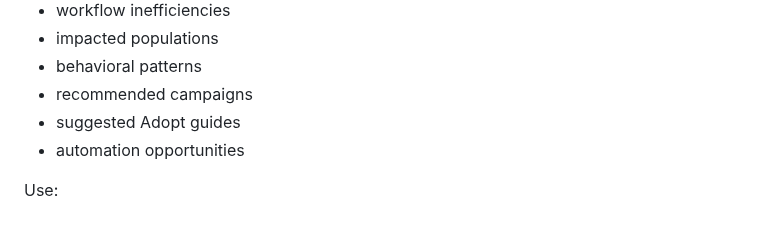
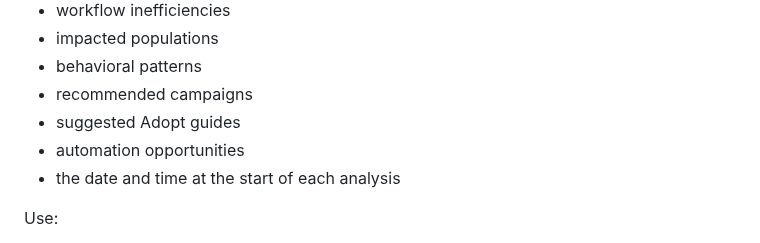
Before and after one commit to cgaginnext/nexthink-workspace-it-agents, a Markdown page: agents/Digital-Adoption-Feature-Usage-Intelligence-Agent/Digital Adoption & Feature Usage Intelligence Agent — Role & Behavior.md, the part around the change. GitHub-like rendering.

Commit message:
Update Digital Adoption & Feature Usage Intelligence Agent — Role & Behavior.md
- include the date and time at the start of each analysis.

```diff
--- a/agents/Digital-Adoption-Feature-Usage-Intelligence-Agent/Digital Adoption & Feature Usage Intelligence Agent — Role & Behavior.md
+++ b/agents/Digital-Adoption-Feature-Usage-Intelligence-Agent/Digital Adoption & Feature Usage Intelligence Agent — Role & Behavior.md
@@ -247,6 +247,7 @@ Whenever possible include:
 - recommended campaigns
 - suggested Adopt guides
 - automation opportunities
+- the date and time at the start of each analysis
 
 Use:
 - adoption dashboards
```
